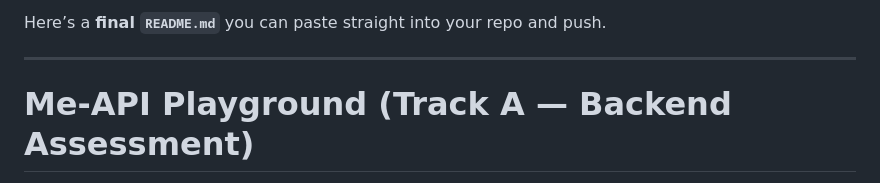
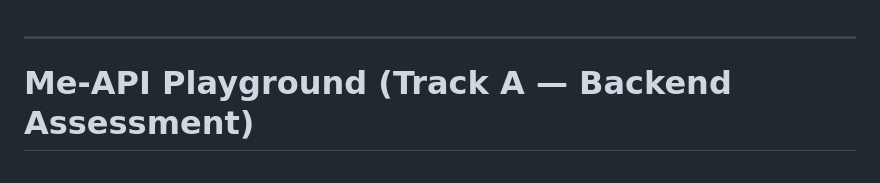
Before and after one commit to samanvaybhartiya/predusk, a Markdown page: README.md, the part around the change. Rendered like a GitHub page.

```diff
--- a/README.md
+++ b/README.md
@@ -1,4 +1,4 @@
-Here’s a **final `README.md`** you can paste straight into your repo and push.
+
 
 ---
 
```
